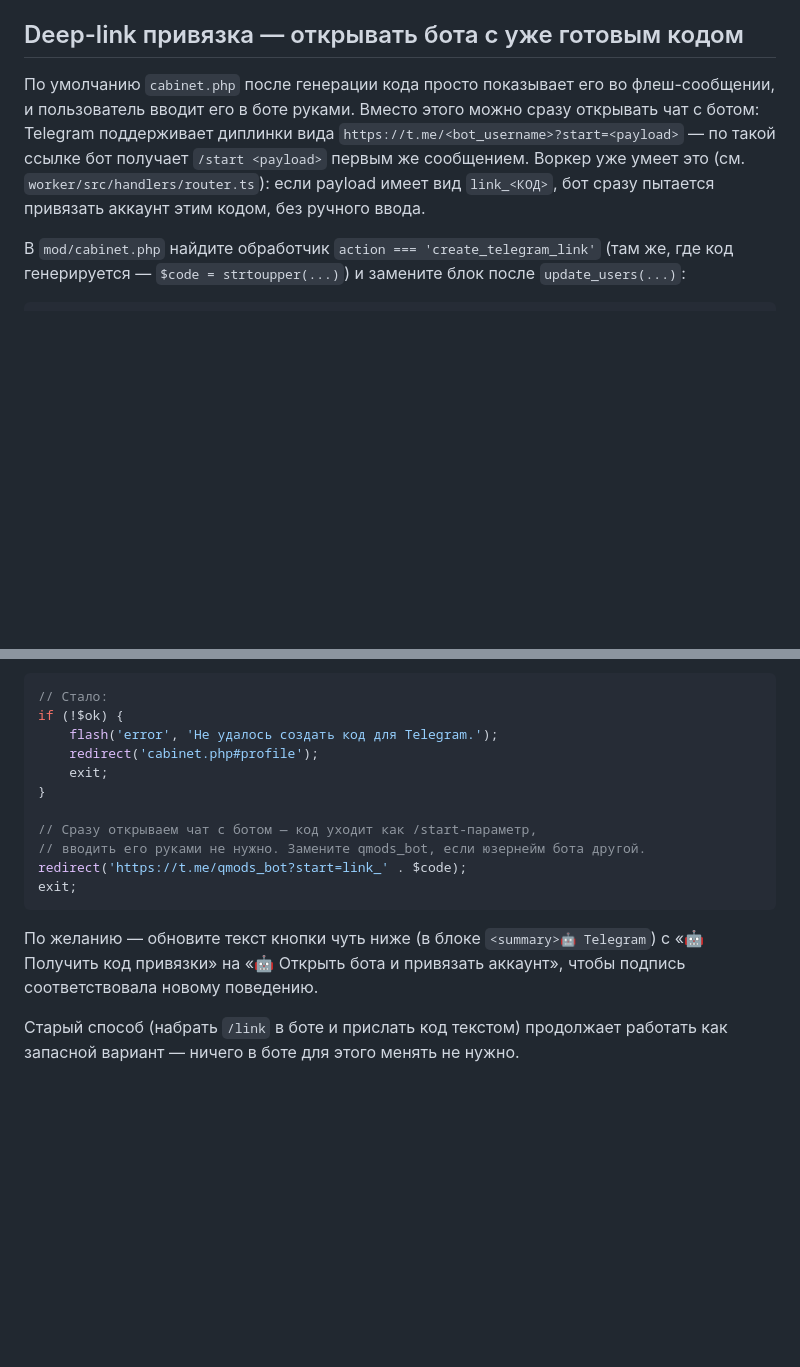
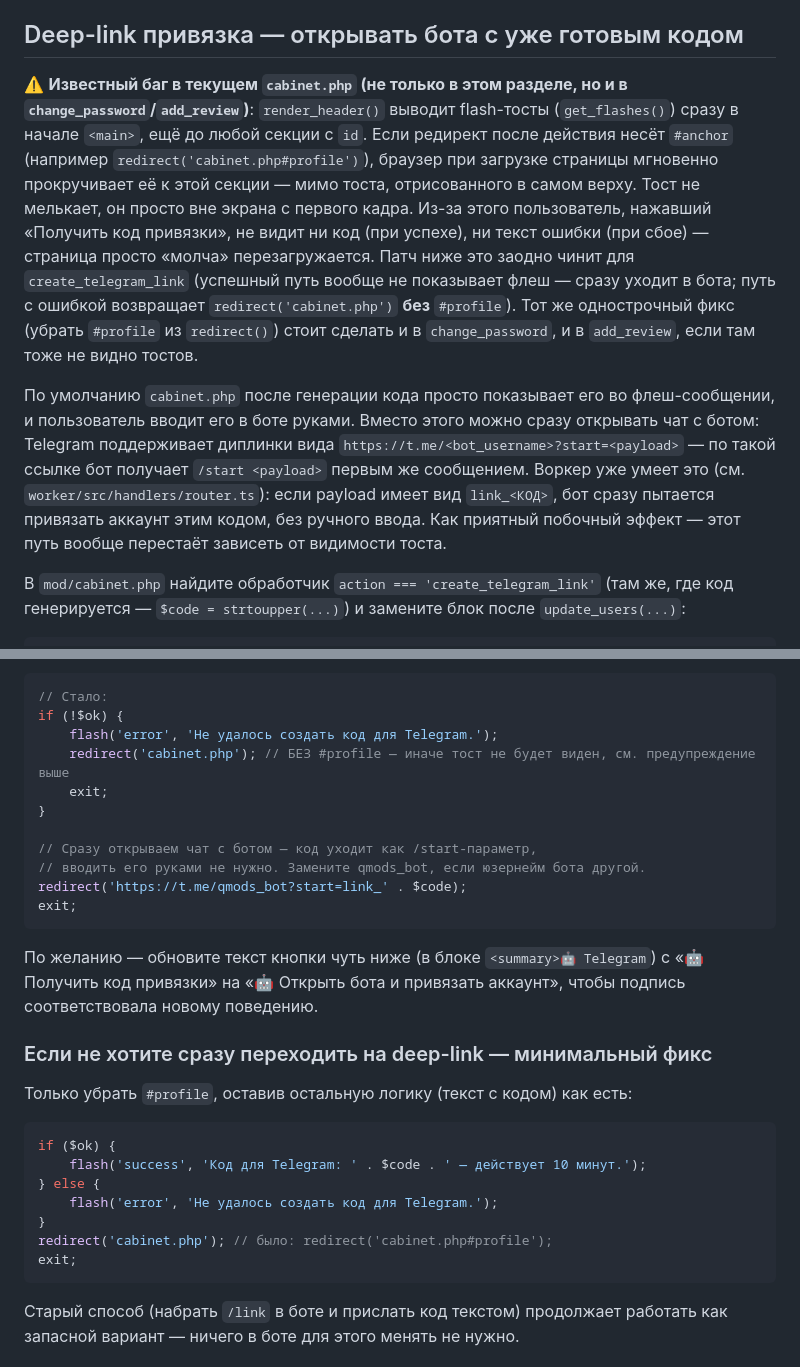
Before and after one commit to qmurzik/Update, a Markdown page: telegram-bot/php-api/INTEGRATION.md, 2 parts joined by grey strips. Rendered like a GitHub page; blank space fills up the shorter version.

Commit message:
Docs: fix redirect-anchor bug that hides the Telegram-link flash toast
cabinet.php's create_telegram_link redirects to cabinet.php#profile after
setting the flash — but render_header() prints flash toasts at the very
top of <main>, above every anchored section, so the #profile jump scrolls
past the toast on load with no visible flash. Root cause of "users can't
link Telegram": the code (or the error) was always generated/set, just
never rendered on screen. Same bug pattern likely affects change_password
and add_review (same #profile redirect). Updated the deep-link patch and
added a minimal fallback patch, both dropping the anchor.

Co-Authored-By: Claude Sonnet 5 <noreply@anthropic.com>
Claude-Session: https://claude.ai/code/session_01QLkS5M7SQDkYRuh8fYC5XN

````diff
--- a/telegram-bot/php-api/INTEGRATION.md
+++ b/telegram-bot/php-api/INTEGRATION.md
@@ -131,13 +131,29 @@ notify_user_event($usernameLower, '📱 Новое устройство', 'Ус
 
 ## Deep-link привязка — открывать бота с уже готовым кодом
 
+⚠️ **Известный баг в текущем `cabinet.php` (не только в этом разделе, но и
+в `change_password`/`add_review`)**: `render_header()` выводит flash-тосты
+(`get_flashes()`) сразу в начале `<main>`, ещё до любой секции с `id`. Если
+редирект после действия несёт `#anchor` (например `redirect('cabinet.php#profile')`),
+браузер при загрузке страницы мгновенно прокручивает её к этой секции —
+мимо тоста, отрисованного в самом верху. Тост не мелькает, он просто вне
+экрана с первого кадра. Из-за этого пользователь, нажавший «Получить код
+привязки», не видит ни код (при успехе), ни текст ошибки (при сбое) —
+страница просто «молча» перезагружается. Патч ниже это заодно чинит для
+`create_telegram_link` (успешный путь вообще не показывает флеш — сразу
+уходит в бота; путь с ошибкой возвращает `redirect('cabinet.php')` **без**
+`#profile`). Тот же однострочный фикс (убрать `#profile` из `redirect()`)
+стоит сделать и в `change_password`, и в `add_review`, если там тоже не
+видно тостов.
+
 По умолчанию `cabinet.php` после генерации кода просто показывает его во
 флеш-сообщении, и пользователь вводит его в боте руками. Вместо этого можно
 сразу открывать чат с ботом: Telegram поддерживает диплинки вида
 `https://t.me/<bot_username>?start=<payload>` — по такой ссылке бот получает
 `/start <payload>` первым же сообщением. Воркер уже умеет это (см.
 `worker/src/handlers/router.ts`): если payload имеет вид `link_<КОД>`, бот
-сразу пытается привязать аккаунт этим кодом, без ручного ввода.
+сразу пытается привязать аккаунт этим кодом, без ручного ввода. Как приятный
+побочный эффект — этот путь вообще перестаёт зависеть от видимости тоста.
 
 В `mod/cabinet.php` найдите обработчик `action === 'create_telegram_link'`
 (там же, где код генерируется — `$code = strtoupper(...)`) и замените блок
@@ -160,7 +176,7 @@ exit;
 // Стало:
 if (!$ok) {
     flash('error', 'Не удалось создать код для Telegram.');
-    redirect('cabinet.php#profile');
+    redirect('cabinet.php'); // БЕЗ #profile — иначе тост не будет виден, см. предупреждение выше
     exit;
 }
 
@@ -173,6 +189,20 @@ exit;
 По желанию — обновите текст кнопки чуть ниже (в блоке `<summary>🤖 Telegram`)
 с «🤖 Получить код привязки» на «🤖 Открыть бота и привязать аккаунт», чтобы
 подпись соответствовала новому поведению.
+
+### Если не хотите сразу переходить на deep-link — минимальный фикс
+
+Только убрать `#profile`, оставив остальную логику (текст с кодом) как есть:
+
+```php
+if ($ok) {
+    flash('success', 'Код для Telegram: ' . $code . ' — действует 10 минут.');
+} else {
+    flash('error', 'Не удалось создать код для Telegram.');
+}
+redirect('cabinet.php'); // было: redirect('cabinet.php#profile');
+exit;
+```
 
 Старый способ (набрать `/link` в боте и прислать код текстом) продолжает
 работать как запасной вариант — ничего в боте для этого менять не нужно.
````
